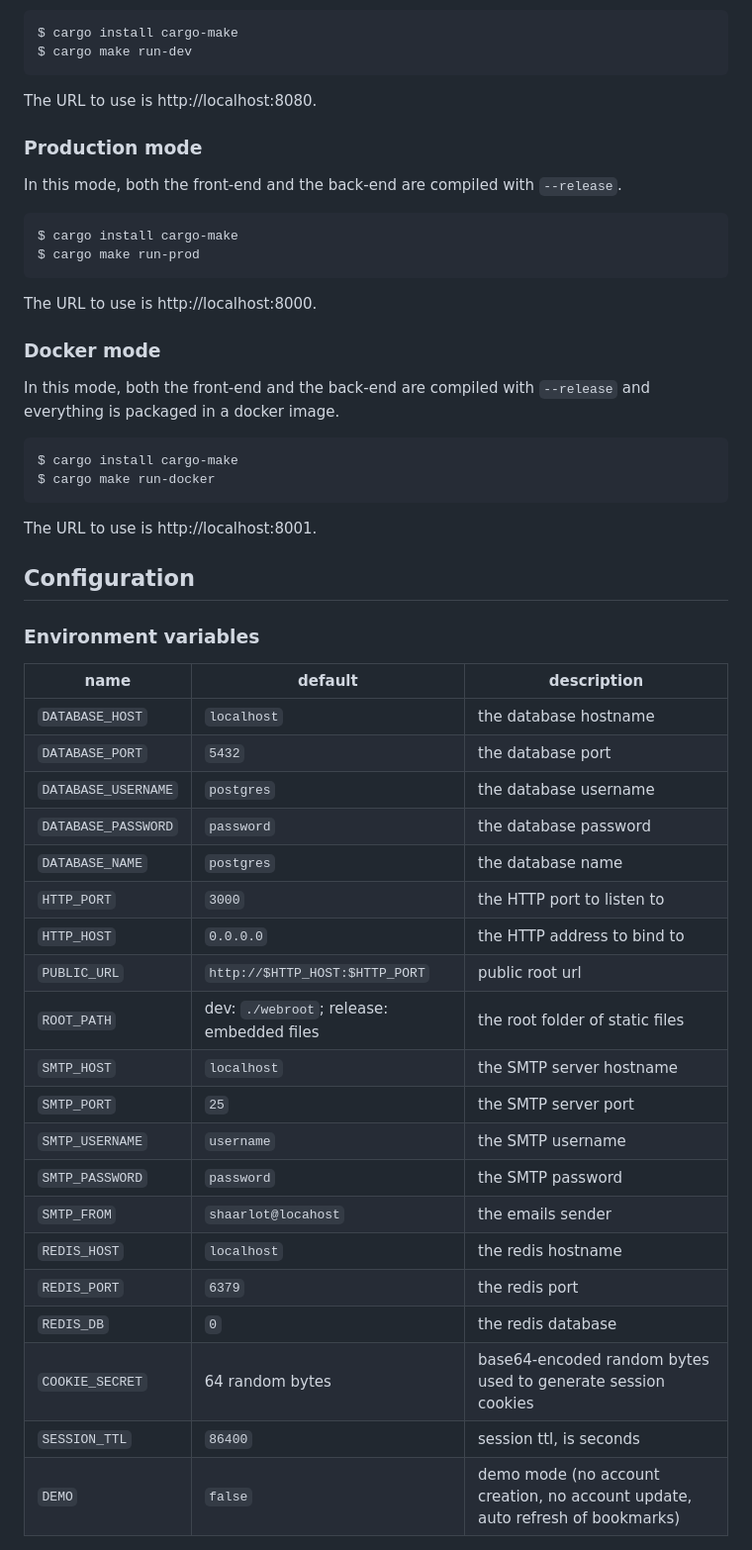
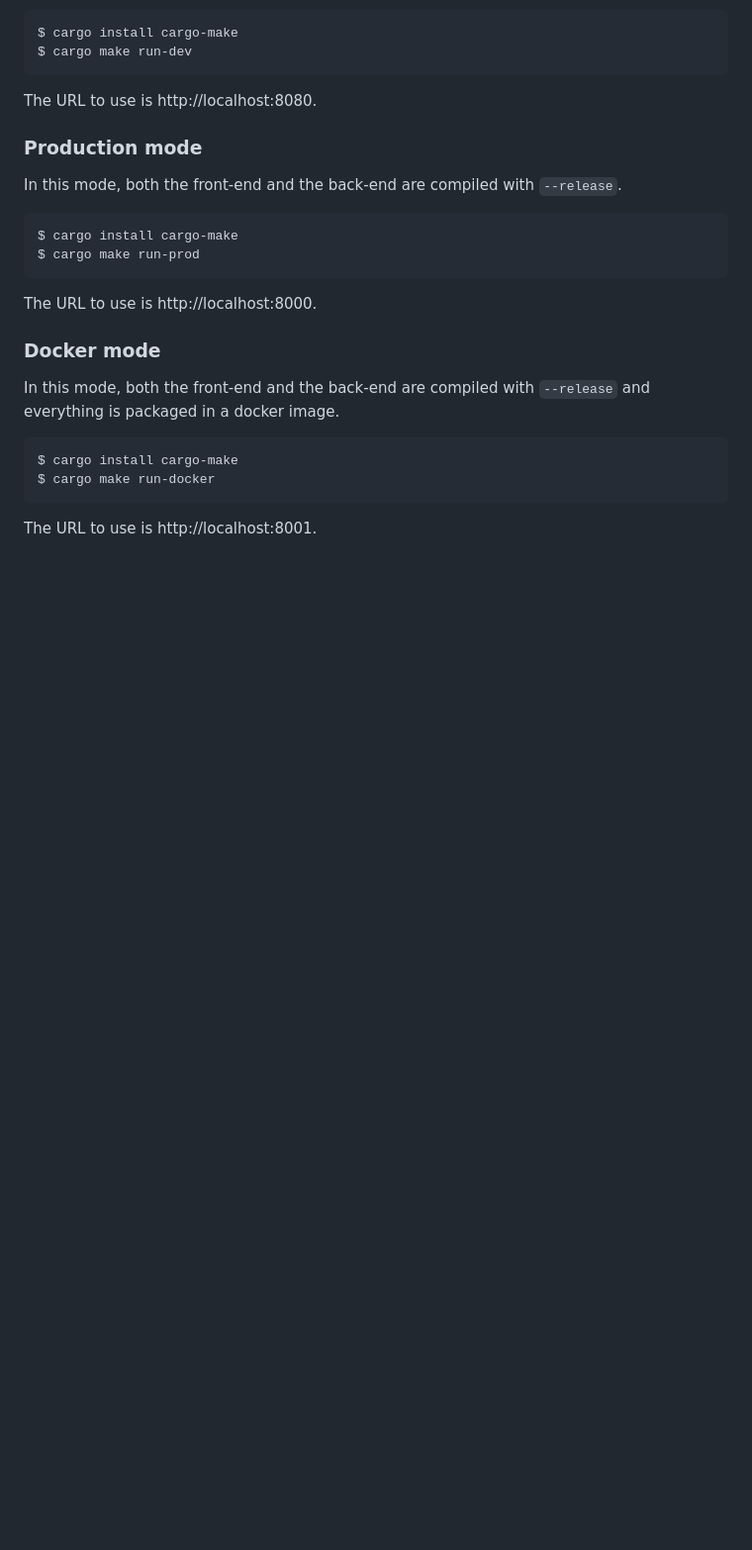
Before and after one commit to cpollet/shaarlot, a Markdown page: README.md, the part around one of its changes. Shown at 99% size. GitHub-like rendering; blank space fills up the shorter version.

````diff
--- a/README.md
+++ b/README.md
@@ -29,28 +76,3 @@ $ cargo make run-docker
 ```
 The URL to use is http://localhost:8001.
 
-## Configuration
-### Environment variables
-| name                | default                                   | description                                                                   |
-|---------------------|-------------------------------------------|-------------------------------------------------------------------------------|
-| `DATABASE_HOST`     | `localhost`                               | the database hostname                                                         |
-| `DATABASE_PORT`     | `5432`                                    | the database port                                                             |
-| `DATABASE_USERNAME` | `postgres`                                | the database username                                                         |
-| `DATABASE_PASSWORD` | `password`                                | the database password                                                         |
-| `DATABASE_NAME`     | `postgres`                                | the database name                                                             |
-| `HTTP_PORT`         | `3000`                                    | the HTTP port to listen to                                                    |
-| `HTTP_HOST`         | `0.0.0.0`                                 | the HTTP address to bind to                                                   |
-| `PUBLIC_URL`        | `http://$HTTP_HOST:$HTTP_PORT`            | public root url                                                               |
-| `ROOT_PATH`         | dev: `./webroot`; release: embedded files | the root folder of static files                                               |
-| `SMTP_HOST`         | `localhost`                               | the SMTP server hostname                                                      |
-| `SMTP_PORT`         | `25`                                      | the SMTP server port                                                          |
-| `SMTP_USERNAME`     | `username`                                | the SMTP username                                                             |
-| `SMTP_PASSWORD`     | `password`                                | the SMTP password                                                             |
-| `SMTP_FROM`         | `shaarlot@locahost`                       | the emails sender                                                             |
-| `REDIS_HOST`        | `localhost`                               | the redis hostname                                                            |
-| `REDIS_PORT`        | `6379`                                    | the redis port                                                                |
-| `REDIS_DB`          | `0`                                       | the redis database                                                            |
-| `COOKIE_SECRET`     | 64 random bytes                           | base64-encoded random bytes used to generate session cookies                  |
-| `SESSION_TTL`       | `86400`                                   | session ttl, is seconds                                                       |
-| `DEMO`              | `false`                                   | demo mode (no account creation, no account update, auto refresh of bookmarks) |
-
````
Also changed, not shown: other parts of README.md (+48 -58 lines).
